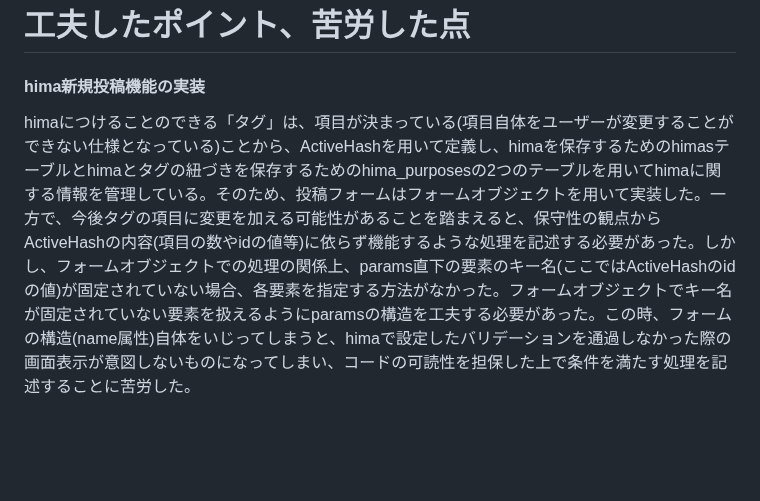
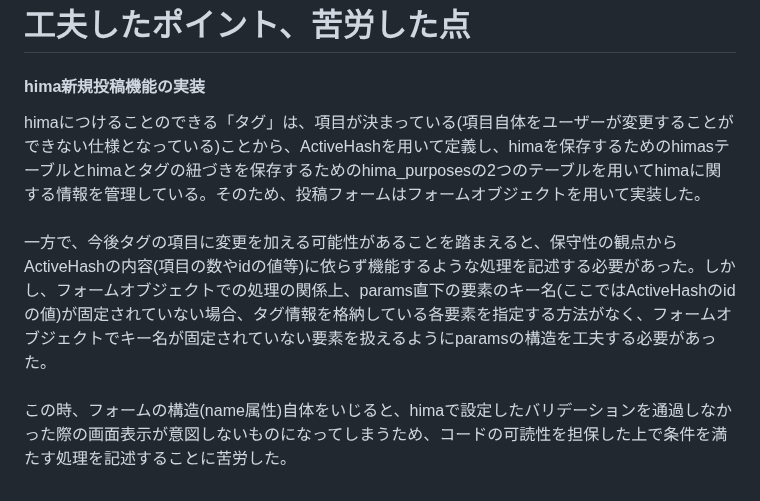
Before and after one commit to 38752/pick_me_app, a Markdown page: README.md, the part around the change. Rendered like a GitHub page; blank space fills up the shorter version.

```diff
--- a/README.md
+++ b/README.md
@@ -314,6 +314,8 @@ yarn install
 
 # 工夫したポイント、苦労した点
 #### hima新規投稿機能の実装
-himaにつけることのできる「タグ」は、項目が決まっている(項目自体をユーザーが変更することができない仕様となっている)ことから、ActiveHashを用いて定義し、himaを保存するためのhimasテーブルとhimaとタグの紐づきを保存するためのhima_purposesの2つのテーブルを用いてhimaに関する情報を管理している。そのため、投稿フォームはフォームオブジェクトを用いて実装した。一方で、今後タグの項目に変更を加える可能性があることを踏まえると、保守性の観点からActiveHashの内容(項目の数やidの値等)に依らず機能するような処理を記述する必要があった。しかし、フォームオブジェクトでの処理の関係上、params直下の要素のキー名(ここではActiveHashのidの値)が固定されていない場合、各要素を指定する方法がなかった。フォームオブジェクトでキー名が固定されていない要素を扱えるようにparamsの構造を工夫する必要があった。この時、フォームの構造(name属性)自体をいじってしまうと、himaで設定したバリデーションを通過しなかった際の画面表示が意図しないものになってしまい、コードの可読性を担保した上で条件を満たす処理を記述することに苦労した。
+himaにつけることのできる「タグ」は、項目が決まっている(項目自体をユーザーが変更することができない仕様となっている)ことから、ActiveHashを用いて定義し、himaを保存するためのhimasテーブルとhimaとタグの紐づきを保存するためのhima_purposesの2つのテーブルを用いてhimaに関する情報を管理している。そのため、投稿フォームはフォームオブジェクトを用いて実装した。<br><br>
+一方で、今後タグの項目に変更を加える可能性があることを踏まえると、保守性の観点からActiveHashの内容(項目の数やidの値等)に依らず機能するような処理を記述する必要があった。しかし、フォームオブジェクトでの処理の関係上、params直下の要素のキー名(ここではActiveHashのidの値)が固定されていない場合、タグ情報を格納している各要素を指定する方法がなく、フォームオブジェクトでキー名が固定されていない要素を扱えるようにparamsの構造を工夫する必要があった。<br><br>
+この時、フォームの構造(name属性)自体をいじると、himaで設定したバリデーションを通過しなかった際の画面表示が意図しないものになってしまうため、コードの可読性を担保した上で条件を満たす処理を記述することに苦労した。
 
 <!-- これでコメントアウト -->
```
